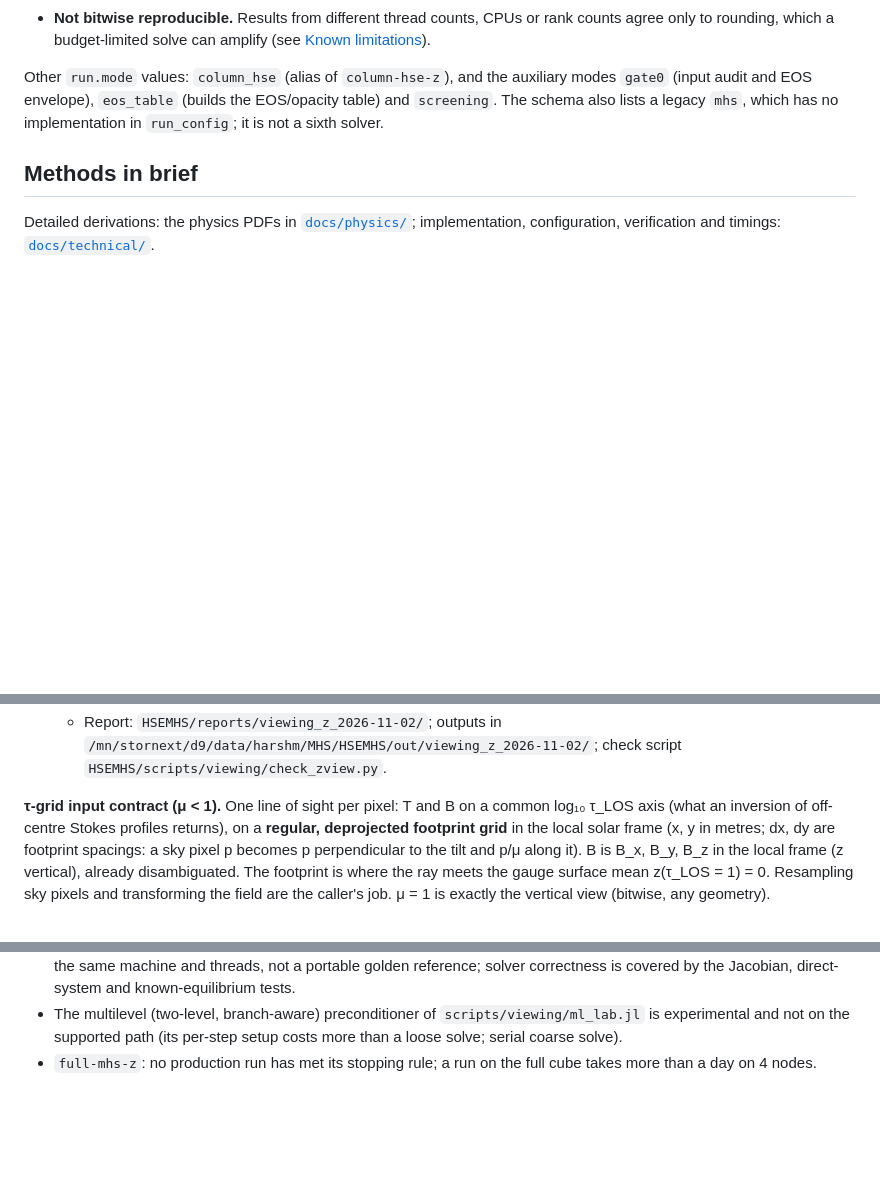
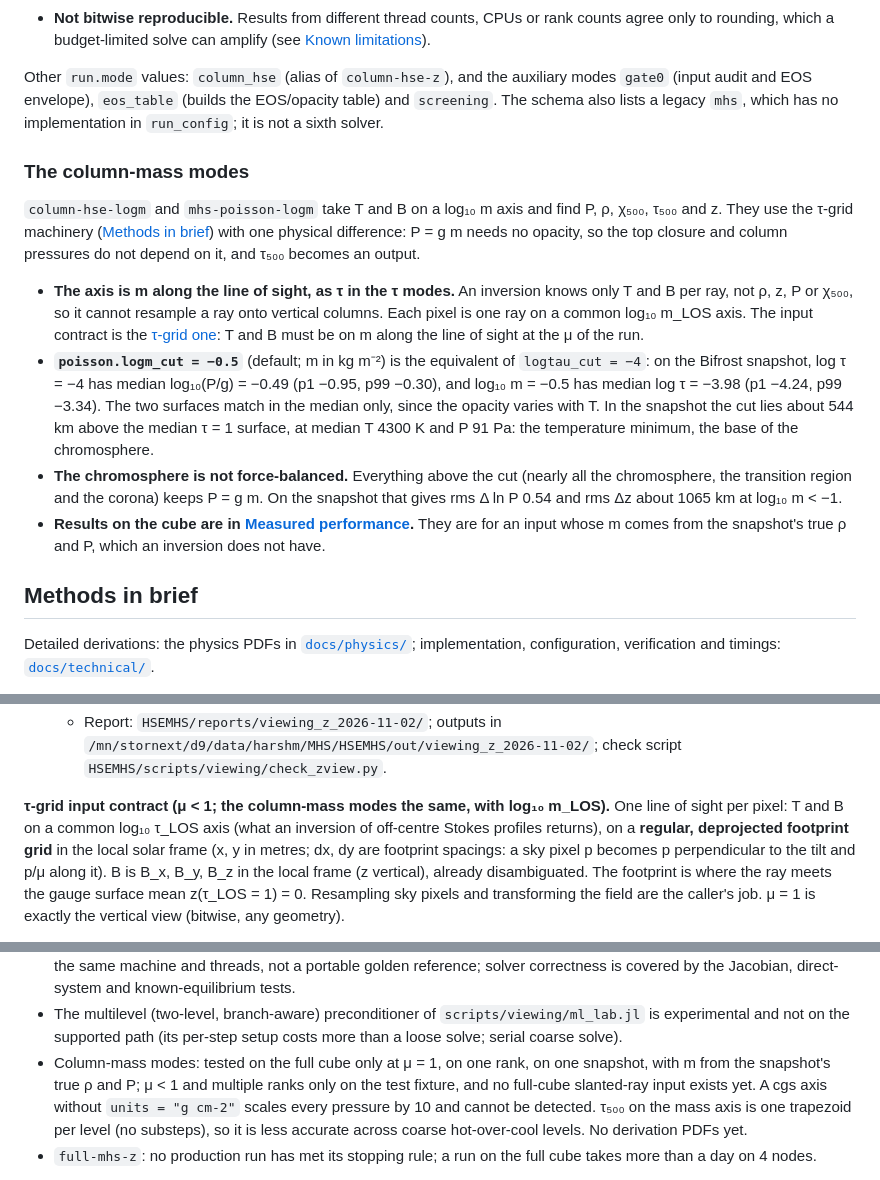
Before and after one commit to harshmathur1990/1DHSE3dMHS, a Markdown page: README.md, 3 parts joined by grey strips. Rendered like a GitHub page; blank space fills up the shorter version.

```diff
--- a/README.md
+++ b/README.md
@@ -98,6 +99,24 @@ thermodynamic atmosphere. Everything below applies to both unless named.
 Other `run.mode` values: `column_hse` (alias of `column-hse-z`), and the auxiliary modes `gate0` (input audit and EOS
 envelope), `eos_table` (builds the EOS/opacity table) and `screening`. The schema also lists a legacy `mhs`, which has no
 implementation in `run_config`; it is not a sixth solver.
+
+### The column-mass modes
+
+`column-hse-logm` and `mhs-poisson-logm` take T and B on a log₁₀ m axis and find P, ρ, χ₅₀₀, τ₅₀₀ and z. They use the τ-grid
+machinery ([Methods in brief](#methods-in-brief)) with one physical difference: P = g m needs no opacity, so the top closure and
+column pressures do not depend on it, and τ₅₀₀ becomes an output.
+
+* **The axis is m along the line of sight, as τ in the τ modes.** An inversion knows only T and B per ray, not ρ, z, P or χ₅₀₀, so
+  it cannot resample a ray onto vertical columns. Each pixel is one ray on a common log₁₀ m_LOS axis. The input contract is the
+  [τ-grid one](#viewing-angle): T and B must be on m along the line of sight at the μ of the run.
+* **`poisson.logm_cut = −0.5`** (default; m in kg m⁻²) is the equivalent of `logtau_cut = −4`: on the Bifrost snapshot, log τ = −4
+  has median log₁₀(P/g) = −0.49 (p1 −0.95, p99 −0.30), and log₁₀ m = −0.5 has median log τ = −3.98 (p1 −4.24, p99 −3.34). The two
+  surfaces match in the median only, since the opacity varies with T. In the snapshot the cut lies about 544 km above the median
+  τ = 1 surface, at median T 4300 K and P 91 Pa: the temperature minimum, the base of the chromosphere.
+* **The chromosphere is not force-balanced.** Everything above the cut (nearly all the chromosphere, the transition region and the
+  corona) keeps P = g m. On the snapshot that gives rms Δ ln P 0.54 and rms Δz about 1065 km at log₁₀ m < −1.
+* **Results on the cube are in [Measured performance](#column-mass-modes-on-the-bifrost-cube-23-nov-2026).** They are for an input
+  whose m comes from the snapshot's true ρ and P, which an inversion does not have.
 
 ## Methods in brief
 
@@ -307,7 +326,7 @@ on it.
   * Report: `HSEMHS/reports/viewing_z_2026-11-02/`; outputs in
     `/mn/stornext/d9/data/harshm/MHS/HSEMHS/out/viewing_z_2026-11-02/`; check script `HSEMHS/scripts/viewing/check_zview.py`.
 
-**τ-grid input contract (μ < 1).** One line of sight per pixel: T and B on a common log₁₀ τ_LOS axis (what an inversion of
+**τ-grid input contract (μ < 1; the column-mass modes the same, with log₁₀ m_LOS).** One line of sight per pixel: T and B on a common log₁₀ τ_LOS axis (what an inversion of
 off-centre Stokes profiles returns), on a **regular, deprojected footprint grid** in the local solar frame (x, y in metres;
 dx, dy are footprint spacings: a sky pixel p becomes p perpendicular to the tilt and p/μ along it). B is B_x, B_y, B_z in
 the local frame (z vertical), already disambiguated. The footprint is where the ray meets the gauge surface mean
@@ -520,6 +563,10 @@ node.
   reference; solver correctness is covered by the Jacobian, direct-system and known-equilibrium tests.
 * The multilevel (two-level, branch-aware) preconditioner of `scripts/viewing/ml_lab.jl` is experimental and not on the
   supported path (its per-step setup costs more than a loose solve; serial coarse solve).
+* Column-mass modes: tested on the full cube only at μ = 1, on one rank, on one snapshot, with m from the snapshot's true ρ and P;
+  μ < 1 and multiple ranks only on the test fixture, and no full-cube slanted-ray input exists yet. A cgs axis without
+  `units = "g cm-2"` scales every pressure by 10 and cannot be detected. τ₅₀₀ on the mass axis is one trapezoid per level
+  (no substeps), so it is less accurate across coarse hot-over-cool levels. No derivation PDFs yet.
 * `full-mhs-z`: no production run has met its stopping rule; a run on the full cube takes more than a day on 4 nodes.
 
 **Code follow-ups:** propagate the full driver's status into `scripts/run.jl`; in `solve_tau` decide whether the damping
```
Also changed, not shown: other parts of README.md (+30 -2 lines).
